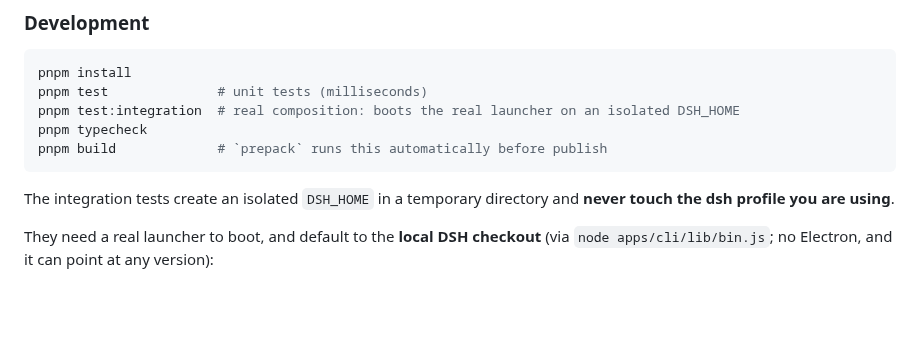
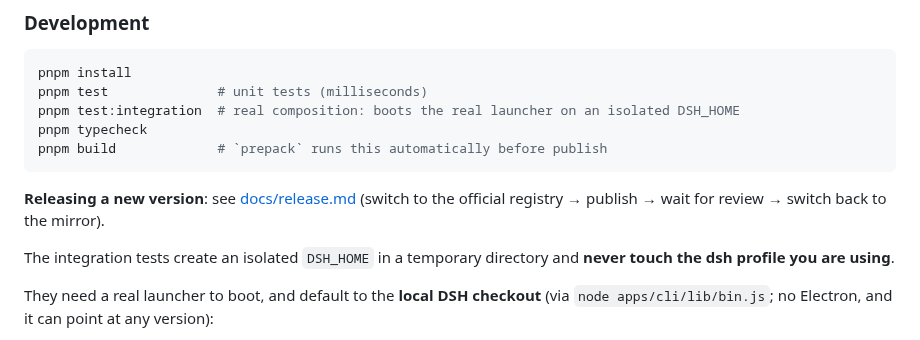
Before and after one commit to wangx-wx/dsh-channel-wechat, a Markdown page: README.en.md, the part around the change. GitHub-like rendering; blank space fills up the shorter version.

````diff
--- a/README.en.md
+++ b/README.en.md
@@ -205,6 +205,9 @@ pnpm typecheck
 pnpm build             # `prepack` runs this automatically before publish
 ```
 
+**Releasing a new version**: see [docs/release.md](./docs/release.md) (switch to the
+official registry → publish → wait for review → switch back to the mirror).
+
 The integration tests create an isolated `DSH_HOME` in a temporary directory and
 **never touch the dsh profile you are using**.
 
````
Also changed, not shown: README.md (+2 -0 lines), docs/release.md (added, +222 -0 lines).
